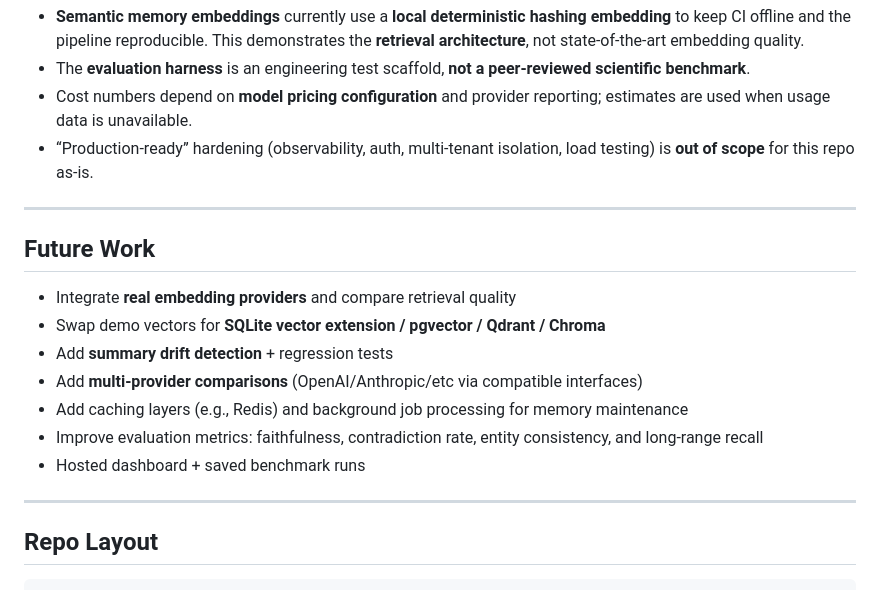
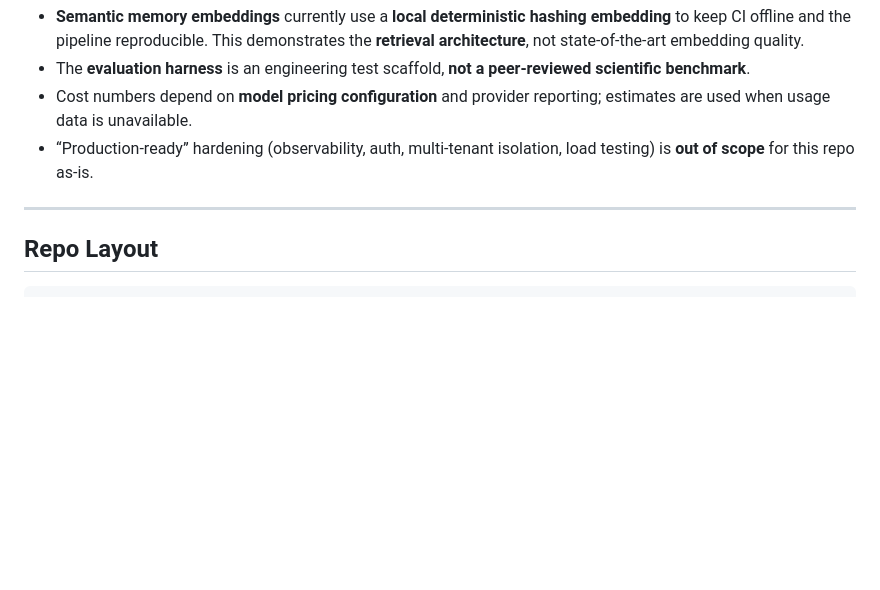
Before and after one commit to samarth1412/LLM-Context-Optimization-Engine, a Markdown page: Readme.md, the part around the change. Drawn GitHub-style; blank space fills up the shorter version.

```diff
--- a/Readme.md
+++ b/Readme.md
@@ -265,16 +265,6 @@ This repo is set up to generate **real artifacts** (`results/benchmark.*`) that
 
 ---
 
-## Future Work
-- Integrate **real embedding providers** and compare retrieval quality
-- Swap demo vectors for **SQLite vector extension / pgvector / Qdrant / Chroma**
-- Add **summary drift detection** + regression tests
-- Add **multi-provider comparisons** (OpenAI/Anthropic/etc via compatible interfaces)
-- Add caching layers (e.g., Redis) and background job processing for memory maintenance
-- Improve evaluation metrics: faithfulness, contradiction rate, entity consistency, and long-range recall
-- Hosted dashboard + saved benchmark runs
-
----
 
 ## Repo Layout
 
```
